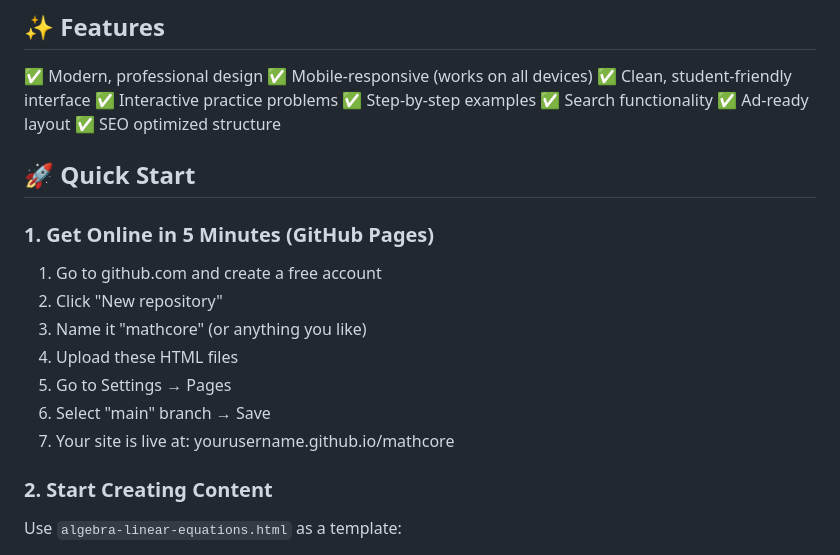
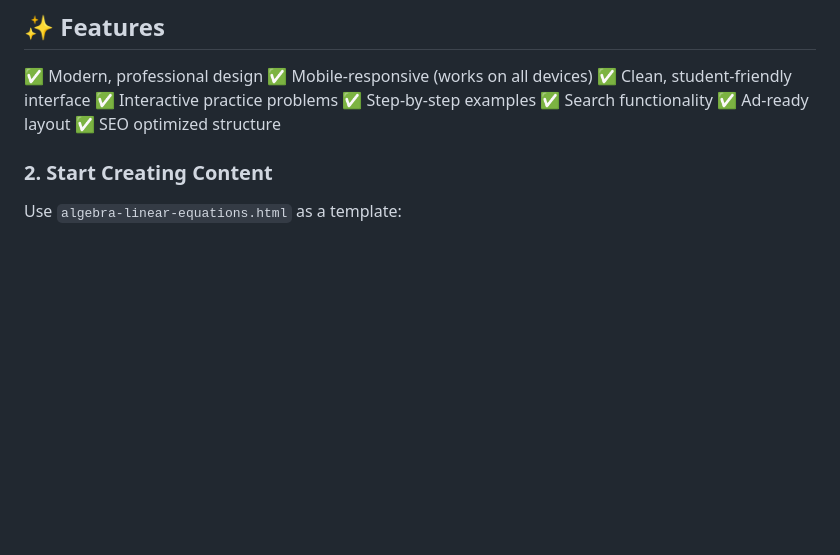
Before and after one commit to Mindcontroller126/Mathcore, a Markdown page: README.md, the part around the change. GitHub-like rendering; blank space fills up the shorter version.

```diff
--- a/README.md
+++ b/README.md
@@ -18,18 +18,6 @@ Welcome to your new math education website! This is a complete, ready-to-deploy
 ✅ Search functionality
 ✅ Ad-ready layout
 ✅ SEO optimized structure
-
-## 🚀 Quick Start
-
-### 1. Get Online in 5 Minutes (GitHub Pages)
-
-1. Go to github.com and create a free account
-2. Click "New repository"
-3. Name it "mathcore" (or anything you like)
-4. Upload these HTML files
-5. Go to Settings → Pages
-6. Select "main" branch → Save
-7. Your site is live at: yourusername.github.io/mathcore
 
 ### 2. Start Creating Content
 
```
